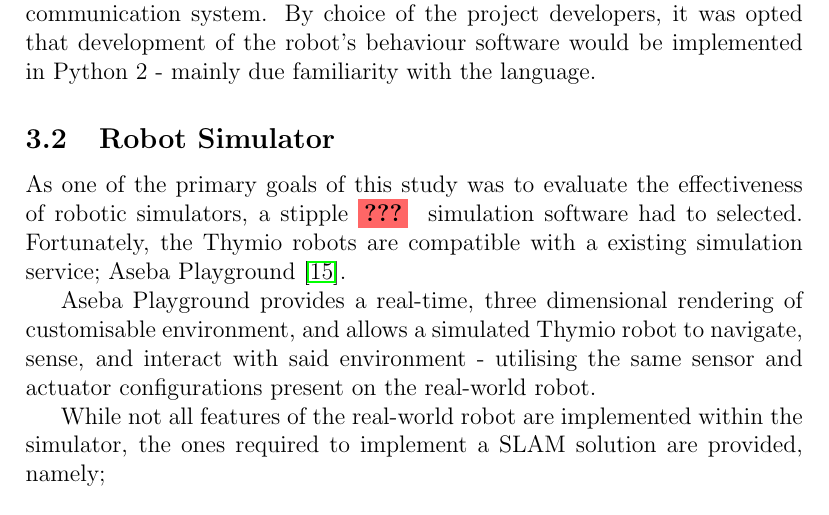
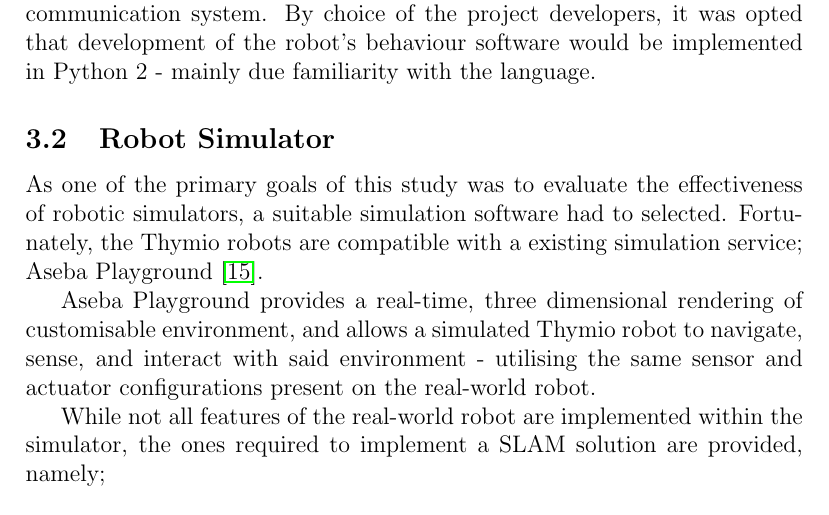
Before and after one commit to neaop/set11516_report, a LaTeX paper (tex/report.tex, which reads tex/report_tools.tex): part of page 20 of 40, cut so that both start at the same text. Compiled offline with pdfLaTeX.

Commit message:
Fix spelling error

```diff
--- a/tex/report_tools.tex
+++ b/tex/report_tools.tex
@@ -77,7 +77,7 @@ familiarity with the language.
 
 \subsection{Robot Simulator}
 As one of the primary goals of this study was to evaluate the effectiveness of
-robotic simulators, a stipple\editnote{???} simulation software had to selected.
+robotic simulators, a suitable simulation software had to selected.
 Fortunately, the Thymio robots are compatible with a existing simulation
 service; Aseba Playground \cite{aseba-community}.
 
```
